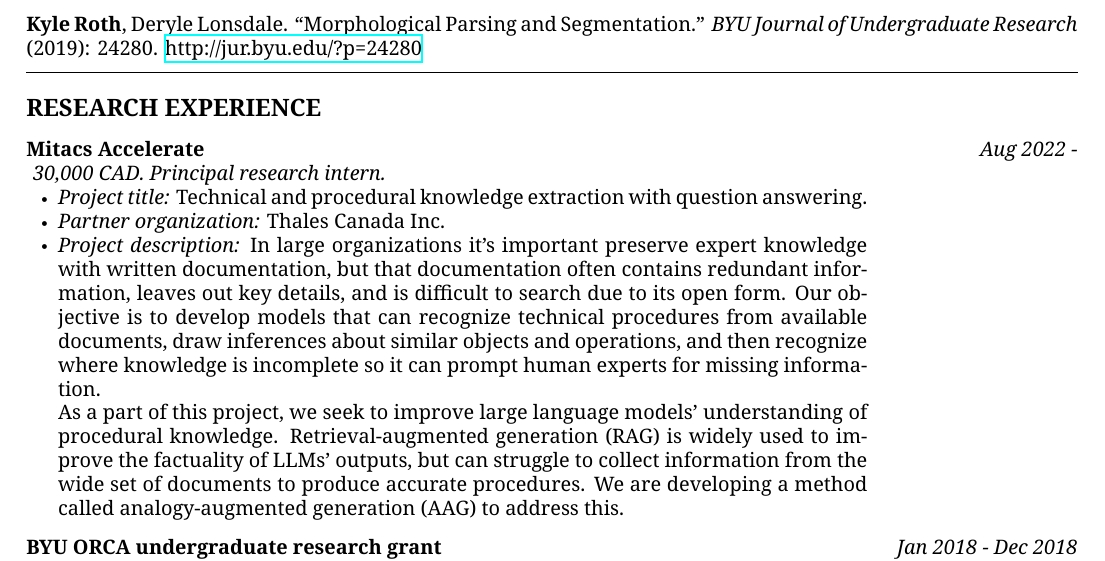
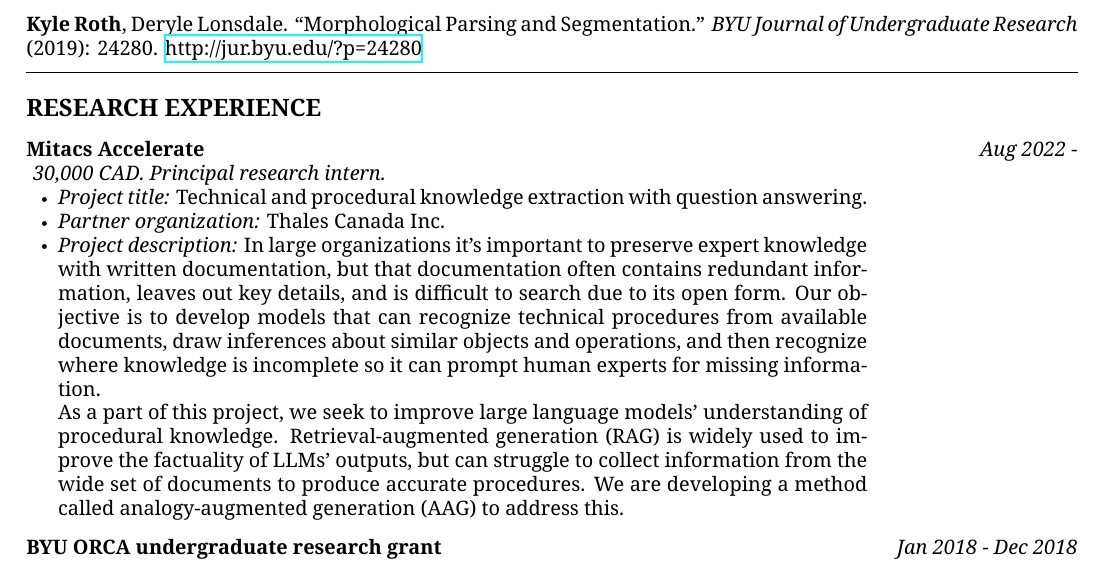
Before and after one commit to kylrth/resume, a LaTeX document (main.tex): part of page 2 of 2, cut so that both start at the same text. Compiled offline with XeLaTeX.

Commit message:
fix typo

```diff
--- a/main.tex
+++ b/main.tex
@@ -151,7 +151,7 @@ Kyle Roth is a second-year PhD candidate in the Département d'informatique et
     \begin{itemize}
       \item \textit{Project title:} Technical and procedural knowledge extraction with question answering.
       \item \textit{Partner organization:} Thales Canada Inc.
-      \item \textit{Project description:} In large organizations it's important preserve expert knowledge with written documentation, but that documentation often contains redundant information, leaves out key details, and is difficult to search due to its open form. Our objective is to develop models that can recognize technical procedures from available documents, draw inferences about similar objects and operations, and then recognize where knowledge is incomplete so it can prompt human experts for missing information.\\
+      \item \textit{Project description:} In large organizations it's important to preserve expert knowledge with written documentation, but that documentation often contains redundant information, leaves out key details, and is difficult to search due to its open form. Our objective is to develop models that can recognize technical procedures from available documents, draw inferences about similar objects and operations, and then recognize where knowledge is incomplete so it can prompt human experts for missing information.\\
             As a part of this project, we seek to improve large language models' understanding of procedural knowledge. Retrieval-augmented generation (RAG) is widely used to improve the factuality of LLMs' outputs, but can struggle to collect information from the wide set of documents to produce accurate procedures. We are developing a method called analogy-augmented generation (AAG) to address this.
     \end{itemize}
   }
```
Also changed, not shown: main.pdf.
